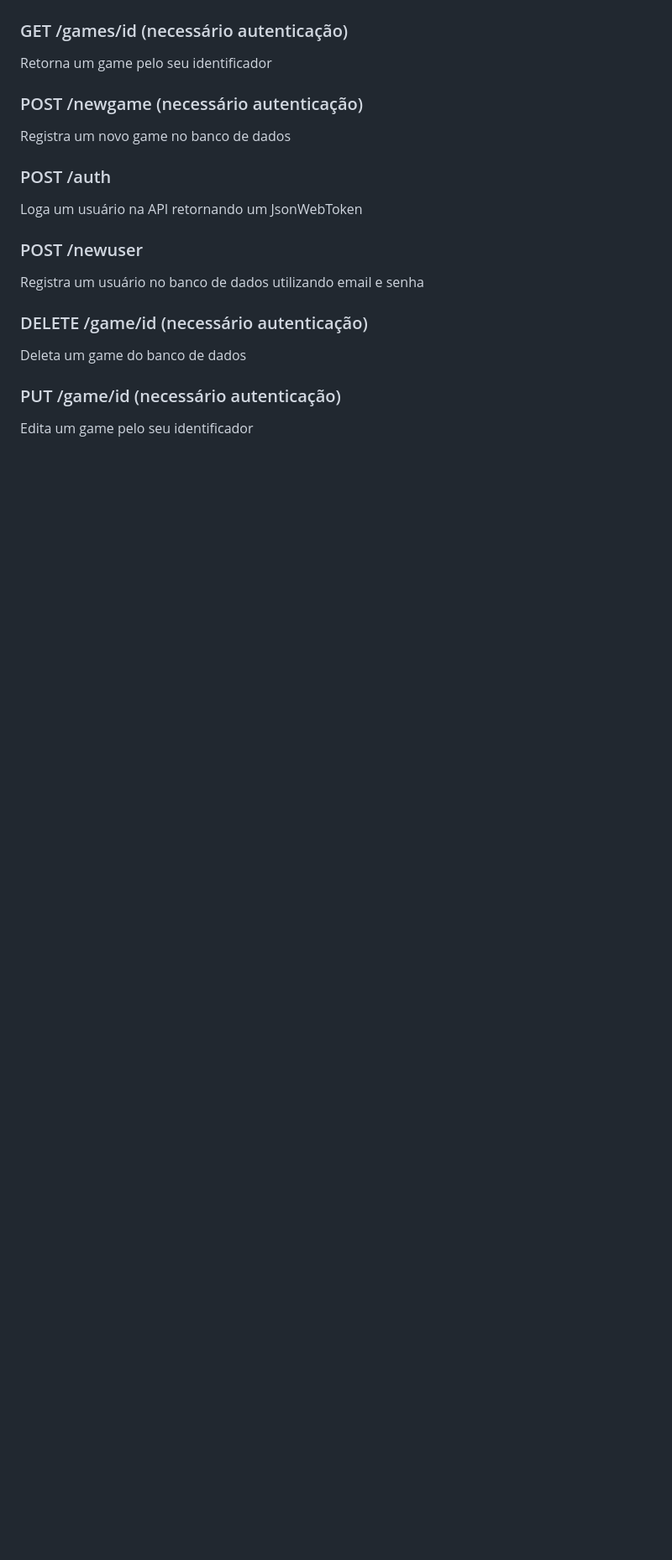
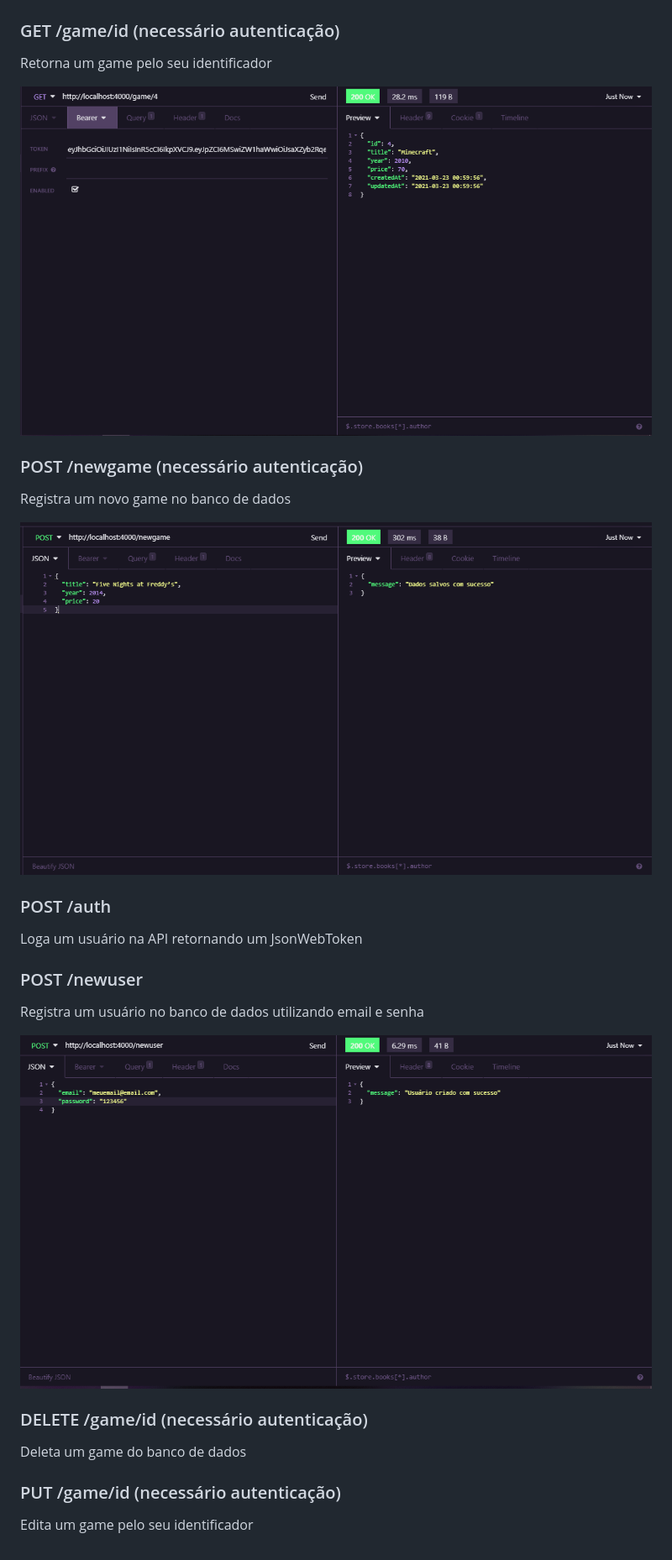
Before and after one commit to The-Livrodjx/simple-games-api, a Markdown page: README.md, the part around the change. Shown: that part at 84% size. Rendered like a GitHub page; pictures changed too: images/example2.png (added), images/example3.png (added), images/example4.png (added); blank space fills up the shorter version.

Commit message:
Finishing  README.md

```diff
--- a/README.md
+++ b/README.md
@@ -12,12 +12,15 @@ Retorna todos os games listados no banco de dados
 ![endpoint /games](https://github.com/The-Livrodjx/simple-games-api/blob/master/images/example.png)
 
 
-### GET /games/id (necessário autenticação)
+### GET /game/id (necessário autenticação)
 Retorna um game pelo seu identificador
 
+![endpoint /game/id](https://github.com/The-Livrodjx/simple-games-api/blob/master/images/example2.png)
 
 ### POST /newgame (necessário autenticação)
 Registra um novo game no banco de dados
+
+![endpoint /newgame](https://github.com/The-Livrodjx/simple-games-api/blob/master/images/example3.png)
 
 ### POST /auth
 Loga um usuário na API retornando um JsonWebToken
@@ -25,6 +28,9 @@ Loga um usuário na API retornando um JsonWebToken
 ### POST /newuser
 Registra um usuário no banco de dados utilizando email e senha
 
+![endpoint /newuser](https://github.com/The-Livrodjx/simple-games-api/blob/master/images/example4.png)
+
+
 ### DELETE /game/id (necessário autenticação)
 Deleta um game do banco de dados
 
```
Also changed, not shown: 4 other files.
